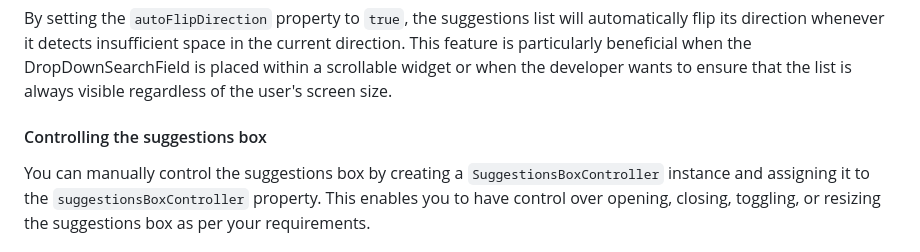
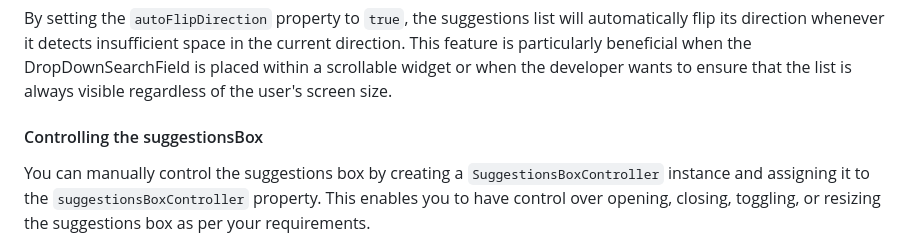
Before and after one commit to rohanjariwala03/drop_down_search_field, a Markdown page: README.md, the part around the change. Rendered like a GitHub page.

```diff
--- a/README.md
+++ b/README.md
@@ -330,7 +330,7 @@ its direction whenever it detects insufficient space in the current direction. T
 particularly beneficial when the DropDownSearchField is placed within a scrollable widget or when
 the developer wants to ensure that the list is always visible regardless of the user's screen size.
 
-#### Controlling the suggestions box
+#### Controlling the suggestionsBox
 You can manually control the suggestions box by creating a `SuggestionsBoxController` instance and
 assigning it to the `suggestionsBoxController` property. This enables you to have control over opening,
 closing, toggling, or resizing the suggestions box as per your requirements.
```
